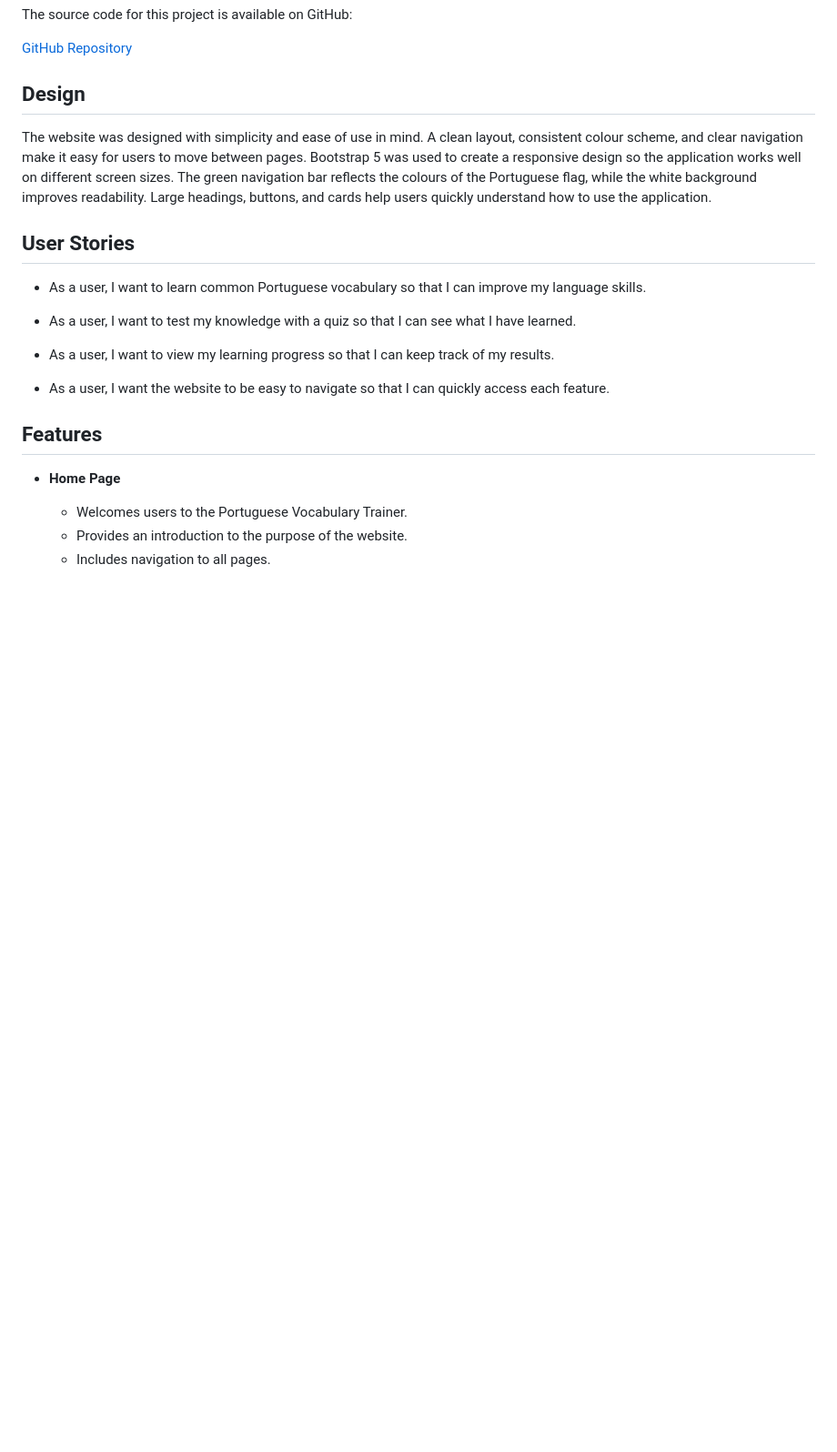
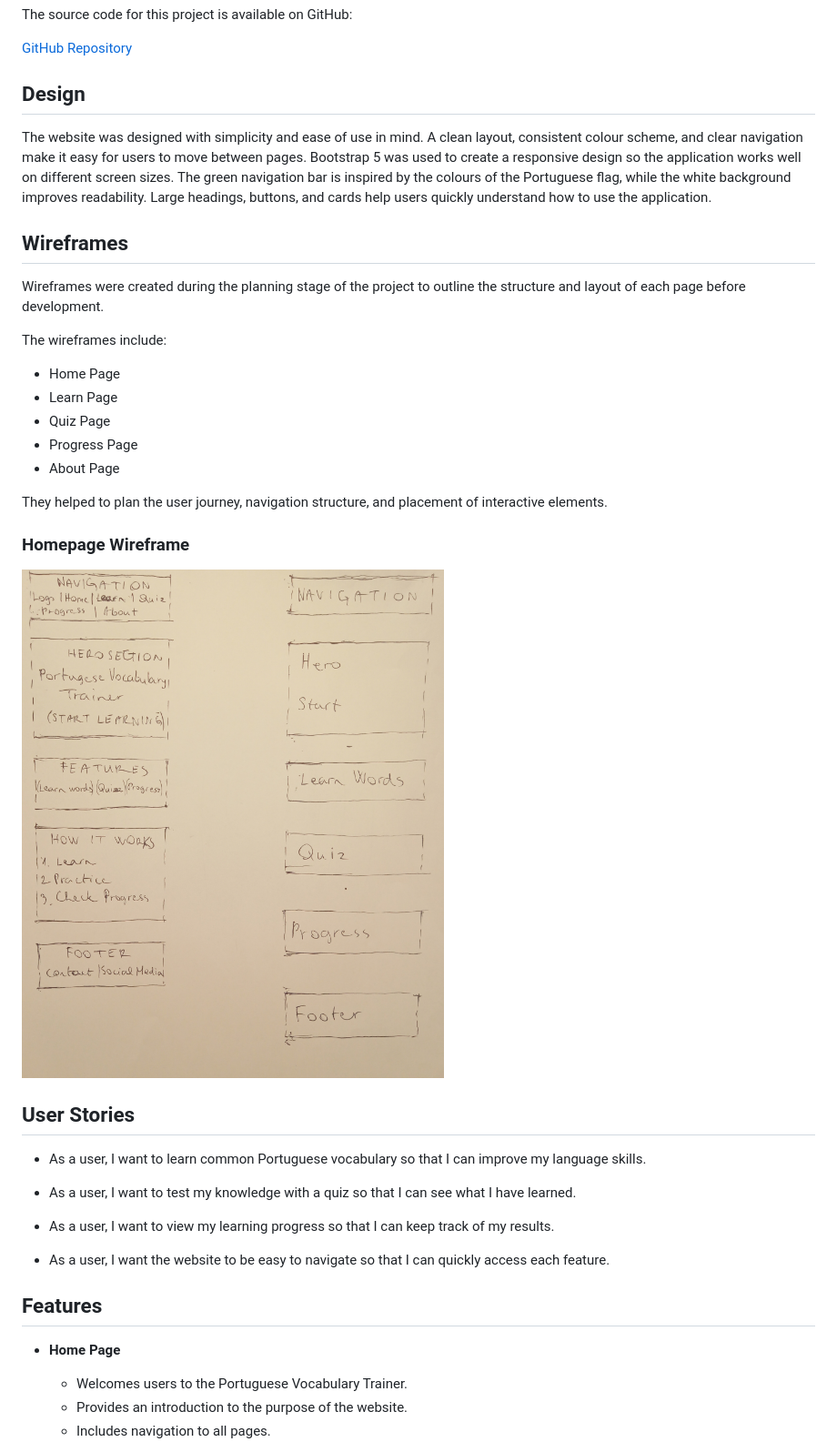
Before and after one commit to Krisztina-sketch/portuguese-vocabulary-trainer, a Markdown page: README.md, the part around the change printed below. Shown: that part at 91% size. GitHub-like rendering; pictures changed too: assets/homepage-wireframe.jpg (added); blank space fills up the shorter version.

Commit message:
Add homepage wireframe

```diff
--- a/README.md
+++ b/README.md
@@ -24,7 +24,24 @@ The source code for this project is available on GitHub:
 
 ## Design
 
-The website was designed with simplicity and ease of use in mind. A clean layout, consistent colour scheme, and clear navigation make it easy for users to move between pages. Bootstrap 5 was used to create a responsive design so the application works well on different screen sizes. The green navigation bar reflects the colours of the Portuguese flag, while the white background improves readability. Large headings, buttons, and cards help users quickly understand how to use the application.
+The website was designed with simplicity and ease of use in mind. A clean layout, consistent colour scheme, and clear navigation make it easy for users to move between pages. Bootstrap 5 was used to create a responsive design so the application works well on different screen sizes. The green navigation bar is inspired by  the colours of the Portuguese flag, while the white background improves readability. Large headings, buttons, and cards help users quickly understand how to use the application.
+
+## Wireframes
+
+Wireframes were created during the planning stage of the project to outline the structure and layout of each page before development.
+
+The wireframes include:
+
+- Home Page
+- Learn Page
+- Quiz Page
+- Progress Page
+- About Page
+
+They helped to plan the user journey, navigation structure, and placement of interactive elements.
+### Homepage Wireframe
+
+![Homepage Wireframe](assets/homepage-wireframe.jpg)
 
 ## User Stories
 
```
Also changed, not shown: other parts of README.md (+15 -9 lines).
